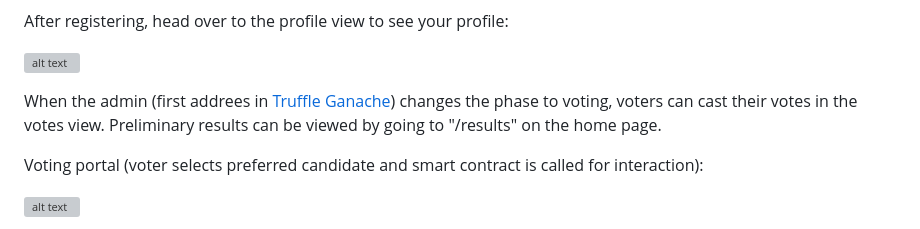
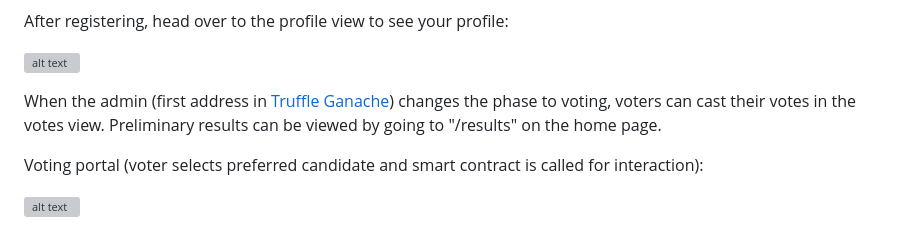
Before and after one commit to lukhanyoVena808/BEV-cryptography, a Markdown page: README.md, the part around the change. Drawn GitHub-style; grey boxes are pictures that could not be loaded.

```diff
--- a/README.md
+++ b/README.md
@@ -111,7 +111,7 @@ After registering, head over to the profile view to see your profile:
    ![alt text](./Testing/Usability/img/afterRegistration.png)
 
 
-  When the admin (first addrees in [Truffle Ganache](https://trufflesuite.com/ganache/)) changes the phase to voting, voters can cast their votes in the votes view. Preliminary results can be viewed by going to "/results" on the home page.
+  When the admin (first address in [Truffle Ganache](https://trufflesuite.com/ganache/)) changes the phase to voting, voters can cast their votes in the votes view. Preliminary results can be viewed by going to "/results" on the home page.
 
 Voting portal (voter selects preferred candidate and smart contract is called for interaction):
 
```
